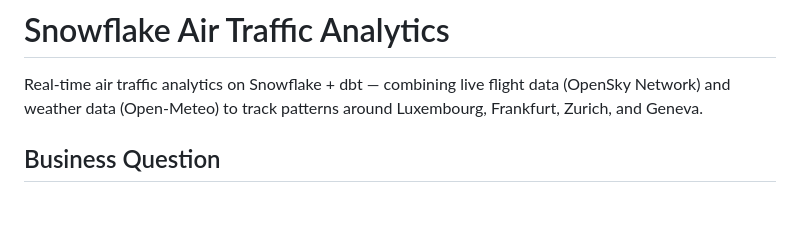
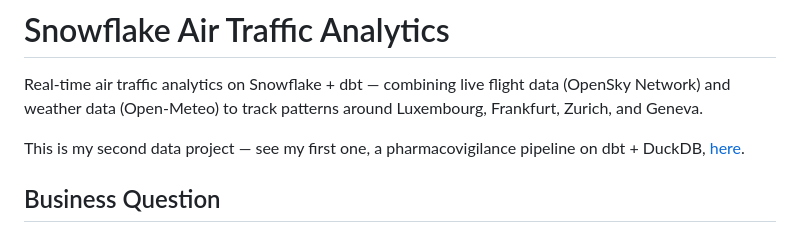
Before and after one commit to dahibmarouan/snowflake-air-traffic-dbt, a Markdown page: README.md, the part around the change. Rendered like a GitHub page; blank space fills up the shorter version.

```diff
--- a/README.md
+++ b/README.md
@@ -6,6 +6,9 @@
 Real-time air traffic analytics on Snowflake + dbt — combining live flight
 data (OpenSky Network) and weather data (Open-Meteo) to track patterns
 around Luxembourg, Frankfurt, Zurich, and Geneva.
+
+This is my second data project — see my first one, a pharmacovigilance
+pipeline on dbt + DuckDB, [here](https://github.com/dahibmarouan/pharma-adverse-events-dbt).
 
 ## Business Question
 
```
